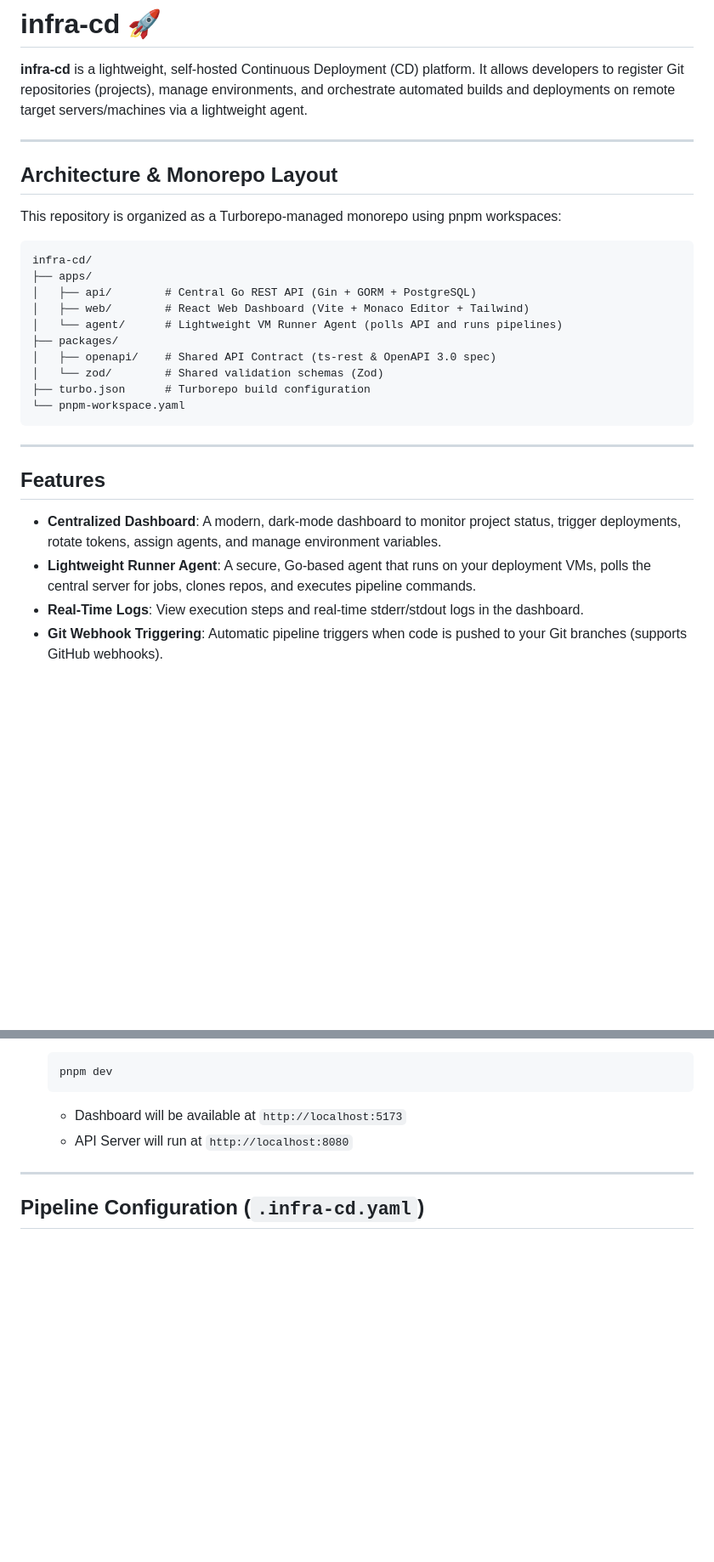
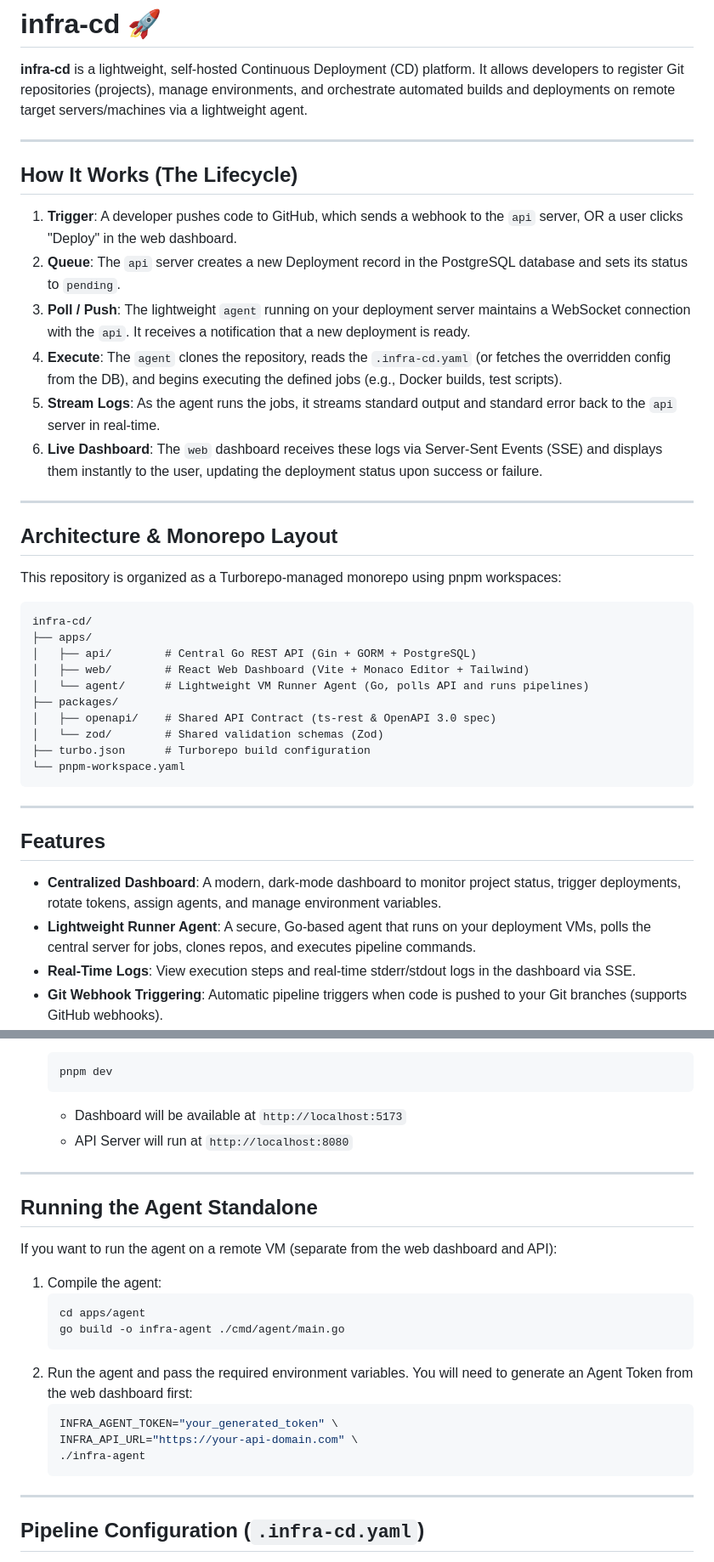
Before and after one commit to Abhishekkkk-15/infra-cd, a Markdown page: README.md, 2 parts joined by grey strips. Shown at 85% size. Rendered like a GitHub page; blank space fills up the shorter version.

Commit message:
docs(readme): improve readme file

````diff
--- a/README.md
+++ b/README.md
@@ -1,6 +1,17 @@
 # infra-cd 🚀
 
 **infra-cd** is a lightweight, self-hosted Continuous Deployment (CD) platform. It allows developers to register Git repositories (projects), manage environments, and orchestrate automated builds and deployments on remote target servers/machines via a lightweight agent.
+
+---
+
+## How It Works (The Lifecycle)
+
+1. **Trigger**: A developer pushes code to GitHub, which sends a webhook to the `api` server, OR a user clicks "Deploy" in the web dashboard.
+2. **Queue**: The `api` server creates a new Deployment record in the PostgreSQL database and sets its status to `pending`.
+3. **Poll / Push**: The lightweight `agent` running on your deployment server maintains a WebSocket connection with the `api`. It receives a notification that a new deployment is ready.
+4. **Execute**: The `agent` clones the repository, reads the `.infra-cd.yaml` (or fetches the overridden config from the DB), and begins executing the defined jobs (e.g., Docker builds, test scripts).
+5. **Stream Logs**: As the agent runs the jobs, it streams standard output and standard error back to the `api` server in real-time.
+6. **Live Dashboard**: The `web` dashboard receives these logs via Server-Sent Events (SSE) and displays them instantly to the user, updating the deployment status upon success or failure.
 
 ---
 
@@ -8,12 +19,12 @@
 
 This repository is organized as a Turborepo-managed monorepo using pnpm workspaces:
 
-```
+```text
 infra-cd/
 ├── apps/
 │   ├── api/        # Central Go REST API (Gin + GORM + PostgreSQL)
 │   ├── web/        # React Web Dashboard (Vite + Monaco Editor + Tailwind)
-│   └── agent/      # Lightweight VM Runner Agent (polls API and runs pipelines)
+│   └── agent/      # Lightweight VM Runner Agent (Go, polls API and runs pipelines)
 ├── packages/
 │   ├── openapi/    # Shared API Contract (ts-rest & OpenAPI 3.0 spec)
 │   └── zod/        # Shared validation schemas (Zod)
@@ -27,7 +38,7 @@ infra-cd/
 
 - **Centralized Dashboard**: A modern, dark-mode dashboard to monitor project status, trigger deployments, rotate tokens, assign agents, and manage environment variables.
 - **Lightweight Runner Agent**: A secure, Go-based agent that runs on your deployment VMs, polls the central server for jobs, clones repos, and executes pipeline commands.
-- **Real-Time Logs**: View execution steps and real-time stderr/stdout logs in the dashboard.
+- **Real-Time Logs**: View execution steps and real-time stderr/stdout logs in the dashboard via SSE.
 - **Git Webhook Triggering**: Automatic pipeline triggers when code is pushed to your Git branches (supports GitHub webhooks).
 - **Flexible Pipeline Config (`.infra-cd.yaml`)**: Define complex stages, sandboxed container runners (Docker), directories to cache, and monorepo directory filters.
 - **Database-first Configuration & Git Synchronization**: Edit pipelines directly in the Web UI editor (stored in DB) OR commit them in your Git repo. When the agent deploys, it automatically synchronizes Git configurations back to the central server database.
@@ -77,6 +88,24 @@ infra-cd/
 
 ---
 
+## Running the Agent Standalone
+
+If you want to run the agent on a remote VM (separate from the web dashboard and API):
+
+1. Compile the agent:
+   ```bash
+   cd apps/agent
+   go build -o infra-agent ./cmd/agent/main.go
+   ```
+2. Run the agent and pass the required environment variables. You will need to generate an Agent Token from the web dashboard first:
+   ```bash
+   INFRA_AGENT_TOKEN="your_generated_token" \
+   INFRA_API_URL="https://your-api-domain.com" \
+   ./infra-agent
+   ```
+
+---
+
 ## Pipeline Configuration (`.infra-cd.yaml`)
 
 Define your build and deployment instructions inside a `.infra-cd.yaml` file in the root of your project or in your project's monorepo subdirectory.
````
Also changed, not shown: other parts of README.md (+10 -0 lines).
